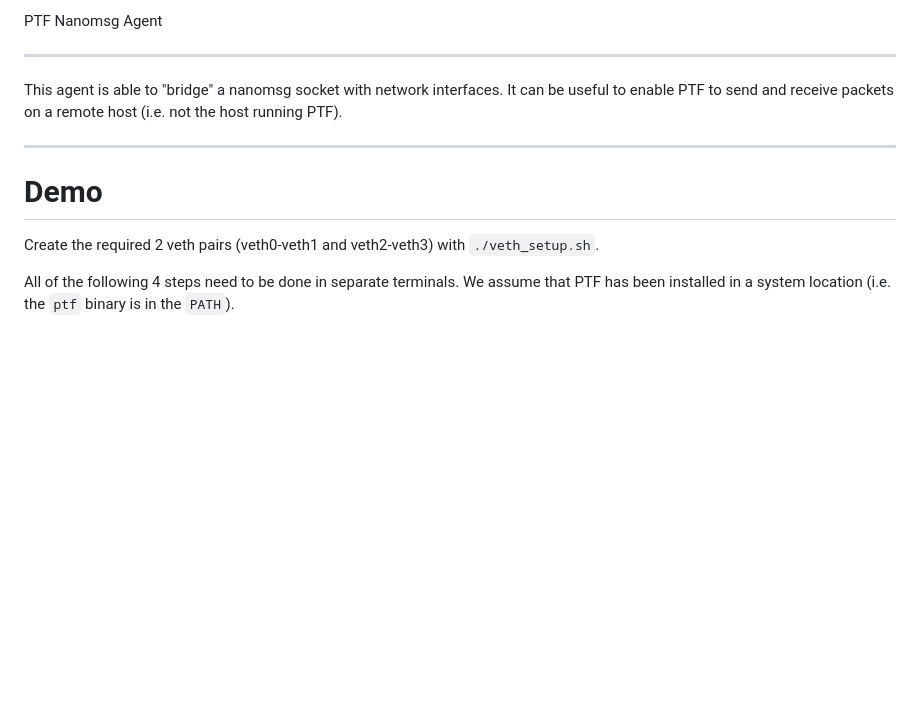
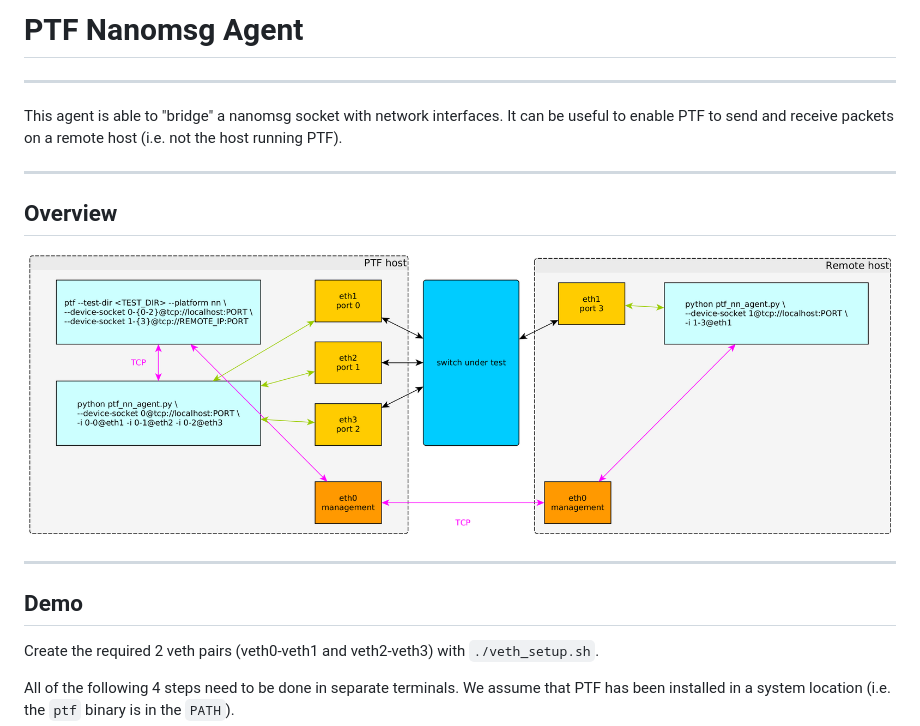
Before and after one commit to p4lang/ptf, a Markdown page: ptf_nn/README.md, the part around the change. GitHub-like rendering; pictures changed too: ptf_nn/resources/ptf_nn.png (added); blank space fills up the shorter version.

Commit message:
adding diagram to describe PTF NN

```diff
--- a/ptf_nn/README.md
+++ b/ptf_nn/README.md
@@ -1,4 +1,4 @@
-PTF Nanomsg Agent
+# PTF Nanomsg Agent
 
 ---
 
@@ -8,7 +8,13 @@ the host running PTF).
 
 ---
 
-# Demo
+## Overview
+
+![PTF nanomsg overview](resources/ptf_nn.png)
+
+---
+
+## Demo
 
 Create the required 2 veth pairs (veth0-veth1 and veth2-veth3) with
 `./veth_setup.sh`.
```
